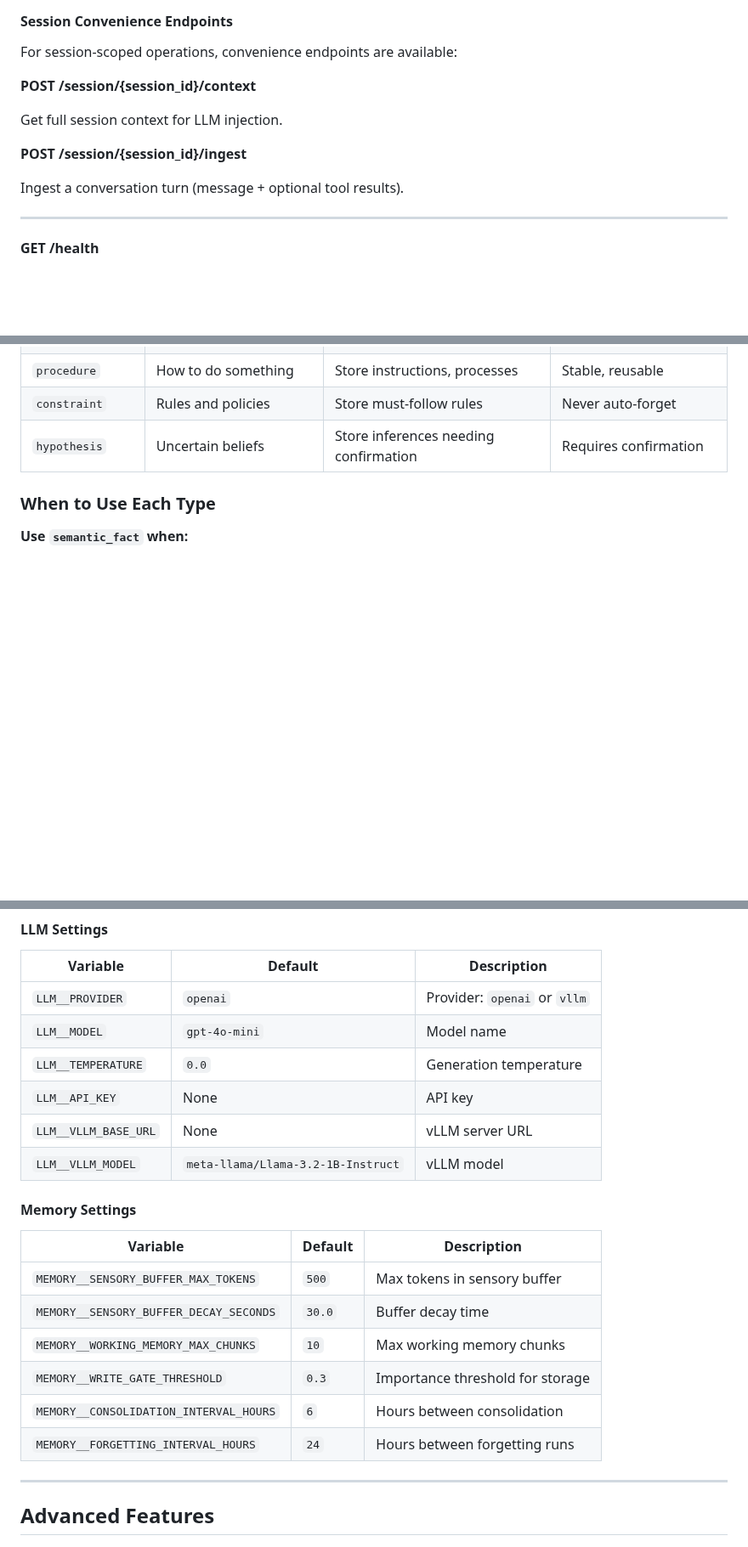
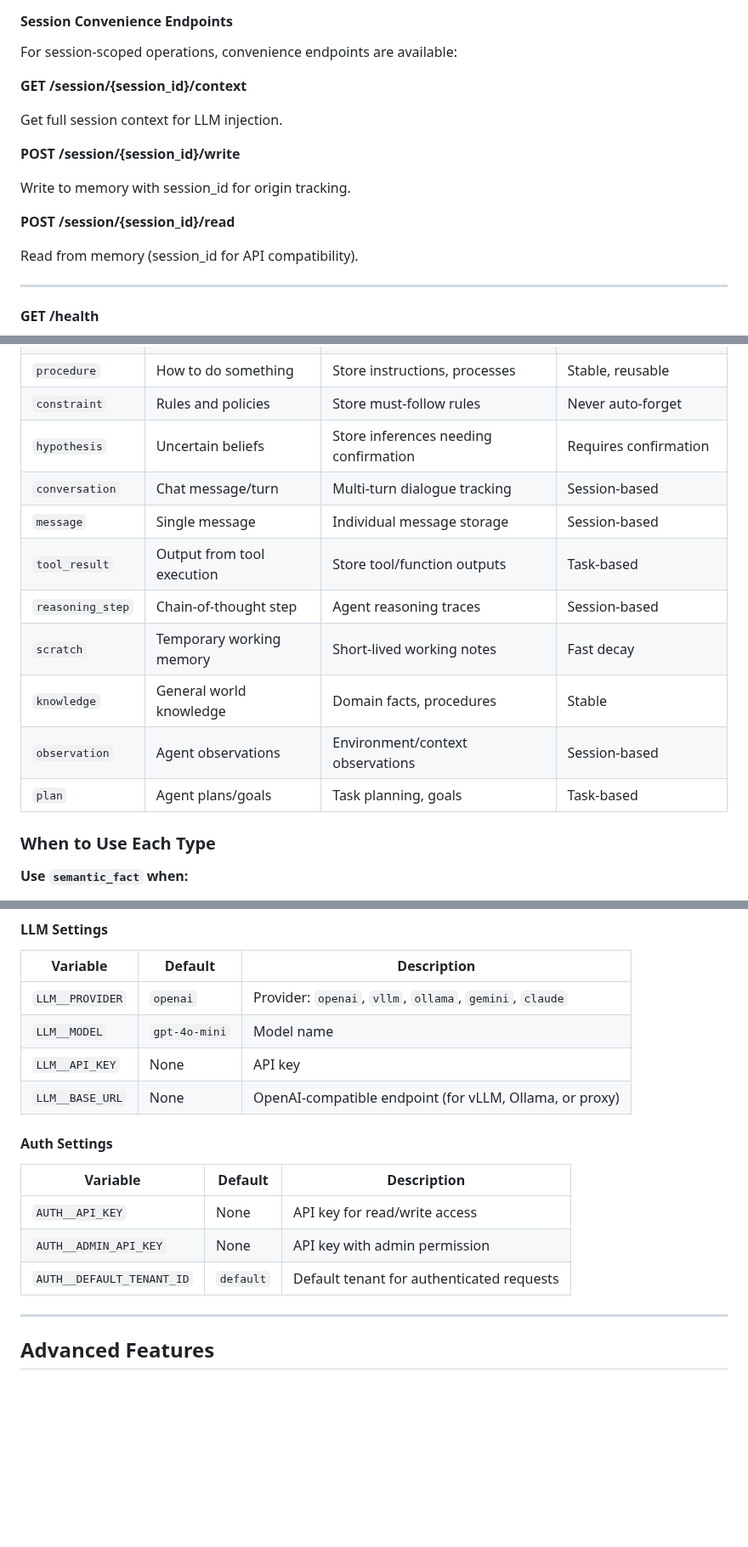
Before and after one commit to avinash-mall/CognitiveMemoryLayer, a Markdown page: ProjectPlan/UsageDocumentation.md, 3 parts joined by grey strips. Shown at 85% size. Drawn GitHub-style; blank space fills up the shorter version.

Commit message:
documentation fixed

```diff
--- a/ProjectPlan/UsageDocumentation.md
+++ b/ProjectPlan/UsageDocumentation.md
@@ -569,13 +567,17 @@ Get memory statistics for the authenticated tenant.
 
 For session-scoped operations, convenience endpoints are available:
 
-**POST /session/{session_id}/context**
+**GET /session/{session_id}/context**
 
 Get full session context for LLM injection.
 
-**POST /session/{session_id}/ingest**
+**POST /session/{session_id}/write**
 
-Ingest a conversation turn (message + optional tool results).
+Write to memory with session_id for origin tracking.
+
+**POST /session/{session_id}/read**
+
+Read from memory (session_id for API compatibility).
 
 ---
 
@@ -614,6 +616,14 @@ Memory access is **holistic per tenant**: there are no scopes or partitions. All
 | `procedure` | How to do something | Store instructions, processes | Stable, reusable |
 | `constraint` | Rules and policies | Store must-follow rules | Never auto-forget |
 | `hypothesis` | Uncertain beliefs | Store inferences needing confirmation | Requires confirmation |
+| `conversation` | Chat message/turn | Multi-turn dialogue tracking | Session-based |
+| `message` | Single message | Individual message storage | Session-based |
+| `tool_result` | Output from tool execution | Store tool/function outputs | Task-based |
+| `reasoning_step` | Chain-of-thought step | Agent reasoning traces | Session-based |
+| `scratch` | Temporary working memory | Short-lived working notes | Fast decay |
+| `knowledge` | General world knowledge | Domain facts, procedures | Stable |
+| `observation` | Agent observations | Environment/context observations | Session-based |
+| `plan` | Agent plans/goals | Task planning, goals | Task-based |
 
 ### When to Use Each Type
 
@@ -1016,23 +1022,18 @@ All configuration uses nested environment variables with `__` delimiter.
 
 | Variable | Default | Description |
 |----------|---------|-------------|
-| `LLM__PROVIDER` | `openai` | Provider: `openai` or `vllm` |
+| `LLM__PROVIDER` | `openai` | Provider: `openai`, `vllm`, `ollama`, `gemini`, `claude` |
 | `LLM__MODEL` | `gpt-4o-mini` | Model name |
-| `LLM__TEMPERATURE` | `0.0` | Generation temperature |
 | `LLM__API_KEY` | None | API key |
-| `LLM__VLLM_BASE_URL` | None | vLLM server URL |
-| `LLM__VLLM_MODEL` | `meta-llama/Llama-3.2-1B-Instruct` | vLLM model |
+| `LLM__BASE_URL` | None | OpenAI-compatible endpoint (for vLLM, Ollama, or proxy) |
 
-#### Memory Settings
+#### Auth Settings
 
 | Variable | Default | Description |
 |----------|---------|-------------|
-| `MEMORY__SENSORY_BUFFER_MAX_TOKENS` | `500` | Max tokens in sensory buffer |
-| `MEMORY__SENSORY_BUFFER_DECAY_SECONDS` | `30.0` | Buffer decay time |
-| `MEMORY__WORKING_MEMORY_MAX_CHUNKS` | `10` | Max working memory chunks |
-| `MEMORY__WRITE_GATE_THRESHOLD` | `0.3` | Importance threshold for storage |
-| `MEMORY__CONSOLIDATION_INTERVAL_HOURS` | `6` | Hours between consolidation |
-| `MEMORY__FORGETTING_INTERVAL_HOURS` | `24` | Hours between forgetting runs |
+| `AUTH__API_KEY` | None | API key for read/write access |
+| `AUTH__ADMIN_API_KEY` | None | API key with admin permission |
+| `AUTH__DEFAULT_TENANT_ID` | `default` | Default tenant for authenticated requests |
 
 ---
 
```
Also changed, not shown: other parts of ProjectPlan/UsageDocumentation.md (+16 -23 lines), ProjectPlan/ProjectPlan_Complete.md (+57 -49 lines), README.md (+8 -0 lines).
